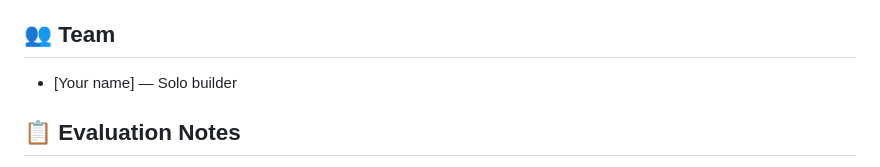
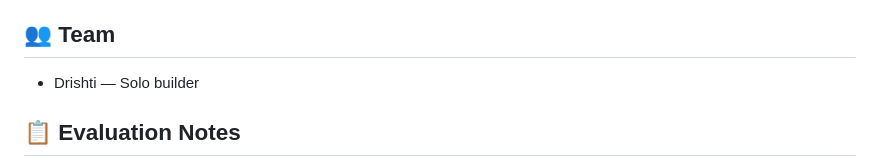
Before and after one commit to DrishtiThapliyal/flowmind, a Markdown page: README.md, the part around the change. Rendered like a GitHub page.

```diff
--- a/README.md
+++ b/README.md
@@ -62,7 +62,7 @@ python3 -m http.server 8000
 
 ## 👥 Team
 
-- [Your name] — Solo builder
+- Drishti — Solo builder
 
 ## 📋 Evaluation Notes
 
```
